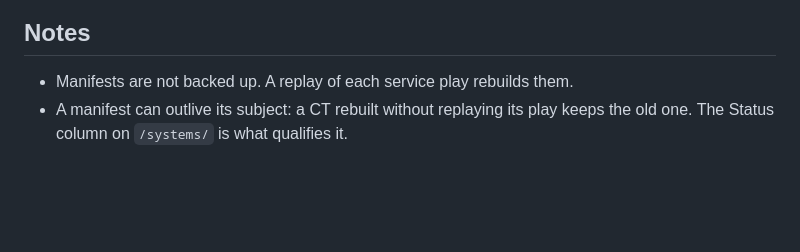
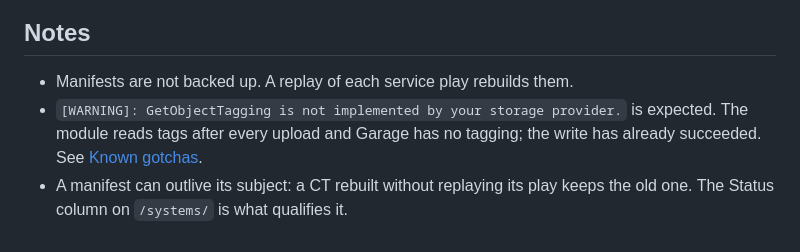
Before and after one commit to Z-Space-Society/zai-ops, a Markdown page: docs/roles/manifest.md, the part around the change. Rendered like a GitHub page; blank space fills up the shorter version.

```diff
--- a/docs/roles/manifest.md
+++ b/docs/roles/manifest.md
@@ -102,5 +102,9 @@ ansible localhost -m amazon.aws.s3_object -a "mode=getstr bucket=zai-manifests o
 ## Notes
 
 - Manifests are not backed up. A replay of each service play rebuilds them.
+- `[WARNING]: GetObjectTagging is not implemented by your storage provider.` is
+  expected. The module reads tags after every upload and Garage has no tagging;
+  the write has already succeeded. See
+  [Known gotchas](../README.md#known-gotchas).
 - A manifest can outlive its subject: a CT rebuilt without replaying its play
   keeps the old one. The Status column on `/systems/` is what qualifies it.
```
Also changed, not shown: docs/README.md (+8 -0 lines).
